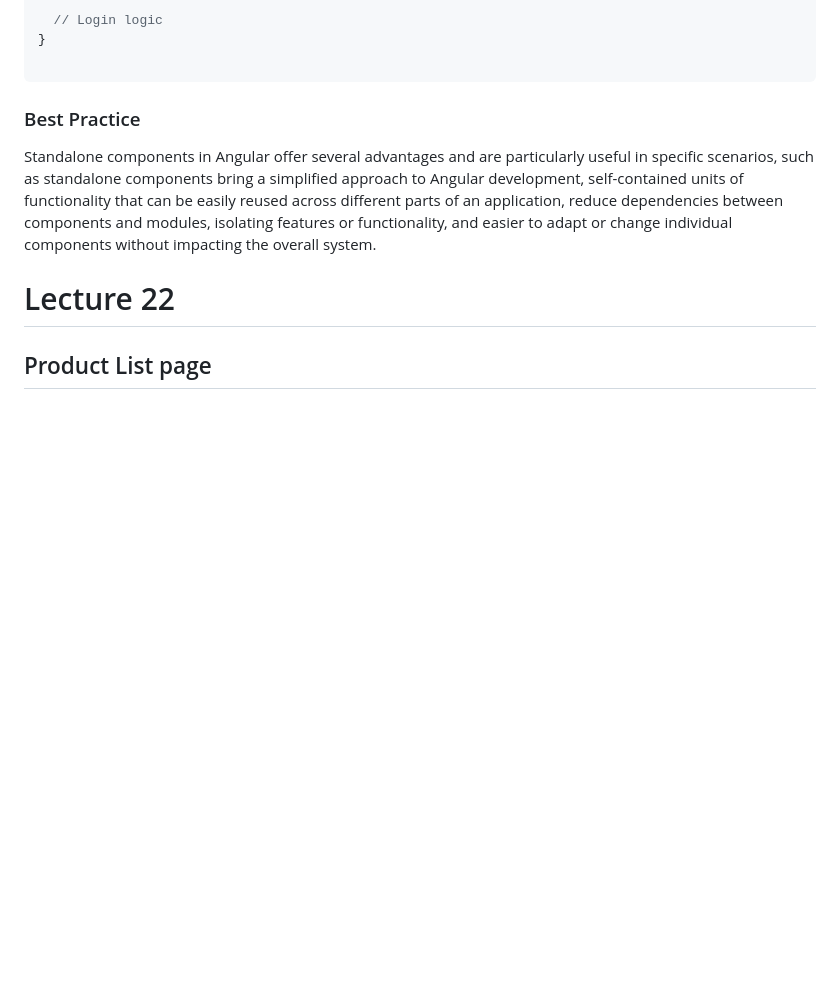
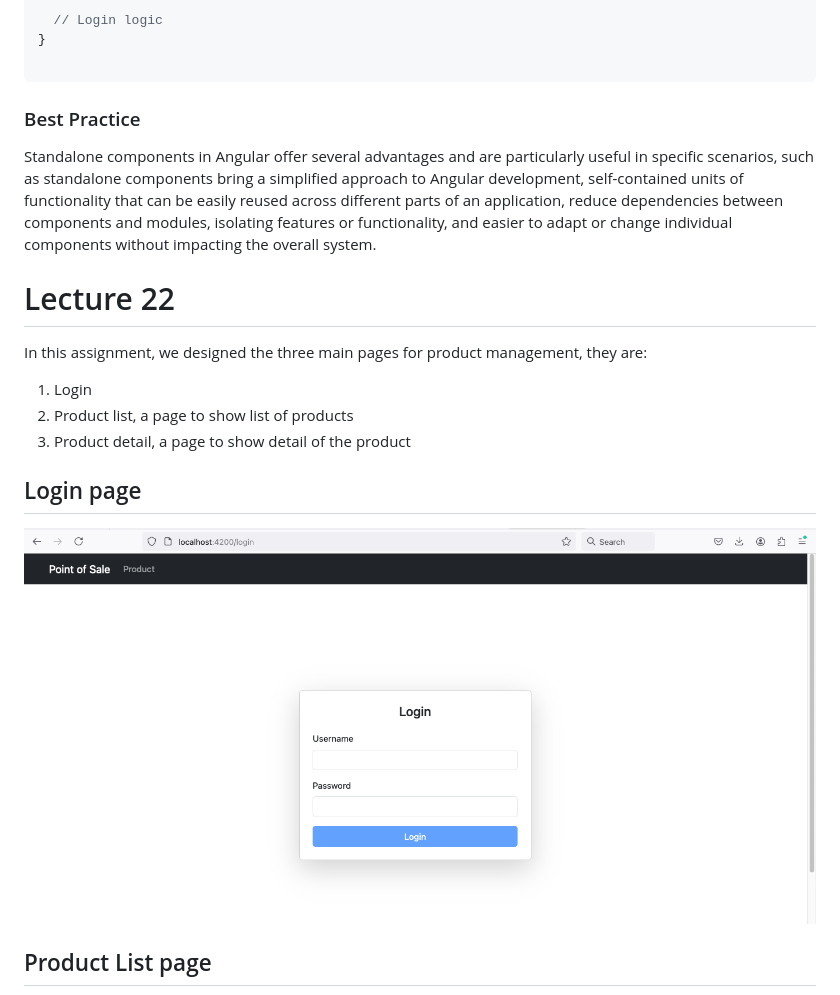
Before and after one commit to affandyfandy/java-fahira, a Markdown page: Week 11/README.md, the part around one of its changes. GitHub-like rendering; pictures changed too: Week 11/img/Screen Shot 2024-08-27 at 18.28.22.png (added); blank space fills up the shorter version.

```diff
--- a/Week 11/README.md
+++ b/Week 11/README.md
@@ -145,4 +145,12 @@ Standalone components in Angular offer several advantages and are particularly u
 
 # Lecture 22
 
+In this assignment, we designed the three main pages for product management, they are:
+1. Login
+2. Product list, a page to show list of products
+3. Product detail, a page to show detail of the product
+
+## Login page
+![login.png](/Week%2011/img/Screen%20Shot%202024-08-27%20at%2018.28.22.png)
+
 ## Product List page
```
Also changed, not shown: other parts of Week 11/README.md (+2 -2 lines), Week 11/img/Screen Shot 2024-08-26 at 23.06.29.png (deleted), Week 11/img/Screen Shot 2024-08-26 at 23.06.37.png (deleted), Week 11/img/Screen Shot 2024-08-27 at 18.28.50.png (added), Week 11/img/Screen Shot 2024-08-27 at 18.28.57.png (added), 1 other file.
